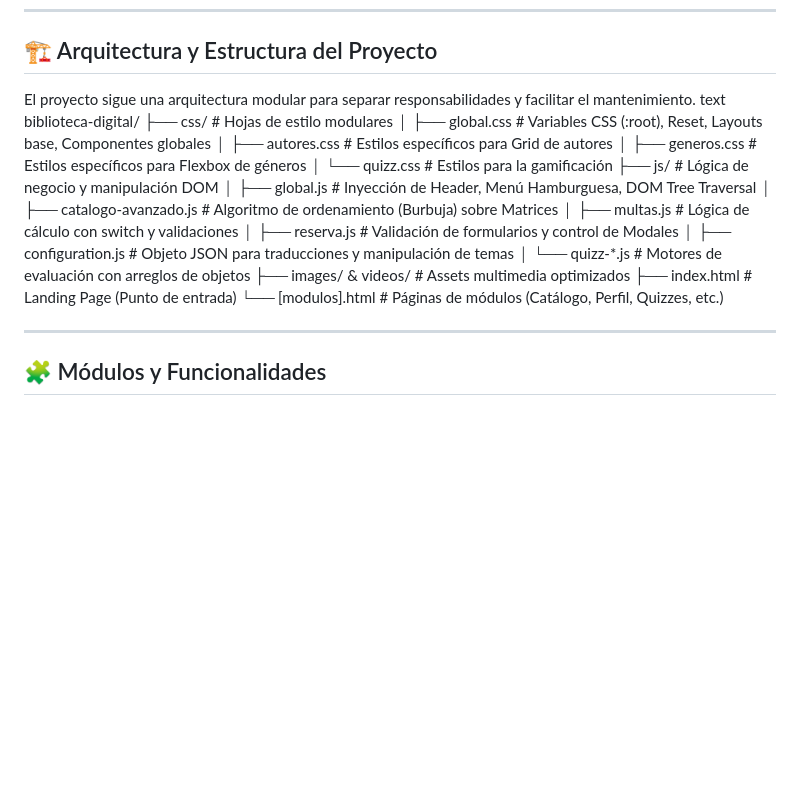
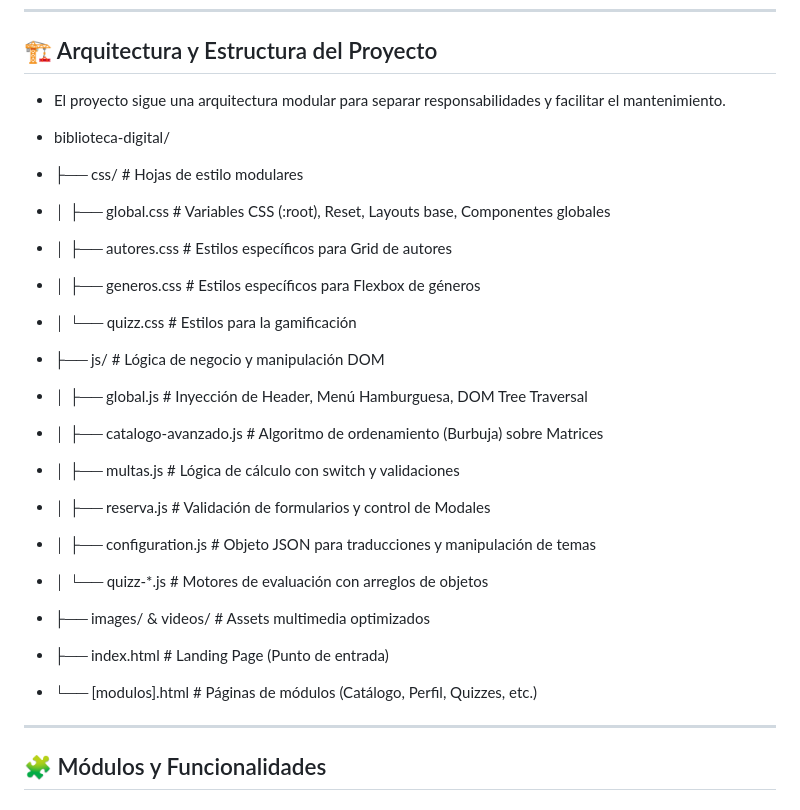
Before and after one commit to 18-0507/TALLER-DE-PROGRAMACION-WEB, a Markdown page: README.md, the part around the change. GitHub-like rendering; blank space fills up the shorter version.

```diff
--- a/README.md
+++ b/README.md
@@ -40,24 +40,24 @@
 ---
 
 ## 🏗️ Arquitectura y Estructura del Proyecto
-El proyecto sigue una arquitectura modular para separar responsabilidades y facilitar el mantenimiento.
-text
-biblioteca-digital/
-├── css/ # Hojas de estilo modulares
-│ ├── global.css # Variables CSS (:root), Reset, Layouts base, Componentes globales
-│ ├── autores.css # Estilos específicos para Grid de autores
-│ ├── generos.css # Estilos específicos para Flexbox de géneros
-│ └── quizz.css # Estilos para la gamificación
-├── js/ # Lógica de negocio y manipulación DOM
-│ ├── global.js # Inyección de Header, Menú Hamburguesa, DOM Tree Traversal
-│ ├── catalogo-avanzado.js # Algoritmo de ordenamiento (Burbuja) sobre Matrices
-│ ├── multas.js # Lógica de cálculo con switch y validaciones
-│ ├── reserva.js # Validación de formularios y control de Modales
-│ ├── configuration.js # Objeto JSON para traducciones y manipulación de temas
-│ └── quizz-*.js # Motores de evaluación con arreglos de objetos
-├── images/ & videos/ # Assets multimedia optimizados
-├── index.html # Landing Page (Punto de entrada)
-└── [modulos].html # Páginas de módulos (Catálogo, Perfil, Quizzes, etc.)
+* El proyecto sigue una arquitectura modular para separar responsabilidades y facilitar el mantenimiento.
+
+* biblioteca-digital/
+* ├── css/ # Hojas de estilo modulares
+* │ ├── global.css # Variables CSS (:root), Reset, Layouts base, Componentes globales
+* │ ├── autores.css # Estilos específicos para Grid de autores
+* │ ├── generos.css # Estilos específicos para Flexbox de géneros
+* │ └── quizz.css # Estilos para la gamificación
+* ├── js/ # Lógica de negocio y manipulación DOM
+* │ ├── global.js # Inyección de Header, Menú Hamburguesa, DOM Tree Traversal
+* │ ├── catalogo-avanzado.js # Algoritmo de ordenamiento (Burbuja) sobre Matrices
+* │ ├── multas.js # Lógica de cálculo con switch y validaciones
+* │ ├── reserva.js # Validación de formularios y control de Modales
+* │ ├── configuration.js # Objeto JSON para traducciones y manipulación de temas
+* │ └── quizz-*.js # Motores de evaluación con arreglos de objetos
+* ├── images/ & videos/ # Assets multimedia optimizados
+* ├── index.html # Landing Page (Punto de entrada)
+* └── [modulos].html # Páginas de módulos (Catálogo, Perfil, Quizzes, etc.)
 
 ---
 
```
